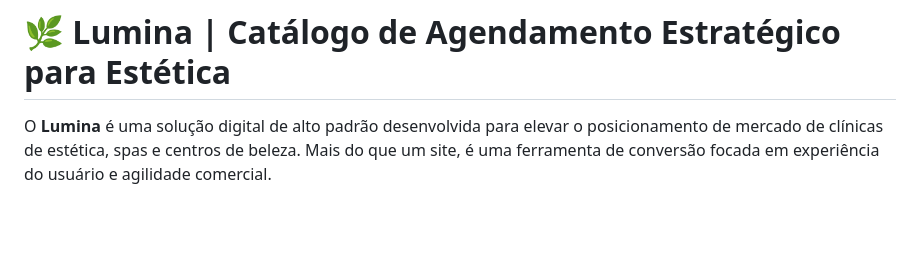
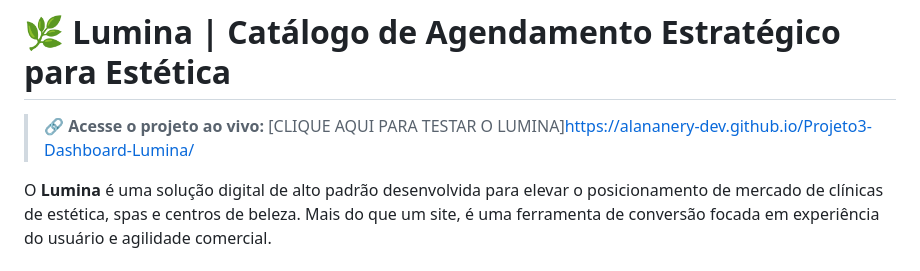
Before and after one commit to alananery-dev/Projeto3-Dashboard-Lumina, a Markdown page: readme.md, the part around the change. Drawn GitHub-style; blank space fills up the shorter version.

```diff
--- a/readme.md
+++ b/readme.md
@@ -1,4 +1,6 @@
 # 🌿 Lumina | Catálogo de Agendamento Estratégico para Estética
+
+> **🔗 Acesse o projeto ao vivo:** [CLIQUE AQUI PARA TESTAR O LUMINA]https://alananery-dev.github.io/Projeto3-Dashboard-Lumina/
 
 O **Lumina** é uma solução digital de alto padrão desenvolvida para elevar o posicionamento de mercado de clínicas de estética, spas e centros de beleza. Mais do que um site, é uma ferramenta de conversão focada em experiência do usuário e agilidade comercial.
 
```
